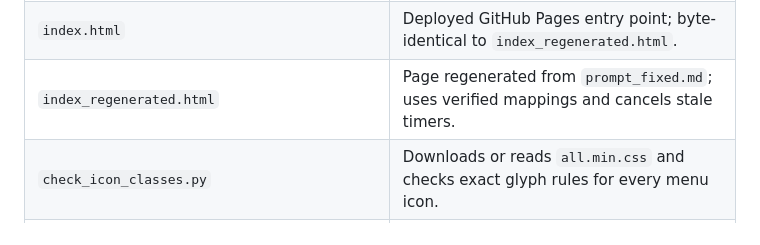
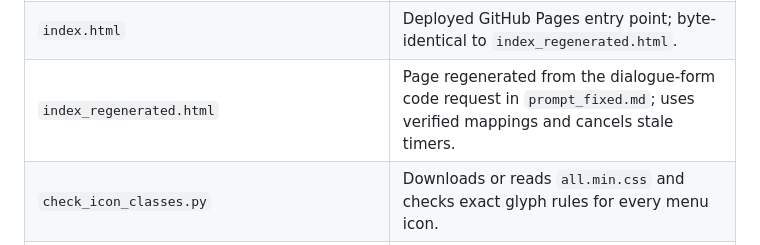
Before and after one commit to Fighter90/random-lunch-generator, a Markdown page: README.md, the part around the change. Drawn GitHub-style.

Commit message:
A01: regenerate from prompt_fixed.md (dialogue form) and redeploy

```diff
--- a/README.md
+++ b/README.md
@@ -26,7 +26,7 @@ The repair keeps the original page structure and Font Awesome rendering. The fix
 | `index_guard_only.html` | Starter mappings plus runtime glyph fallback; isolates the guard behavior. |
 | `index_fixed.html` | Fixed page with the three missing mappings replaced, distinct Ramen/Soup bowl icons, and the runtime fallback retained. |
 | `index.html` | Deployed GitHub Pages entry point; byte-identical to `index_regenerated.html`. |
-| `index_regenerated.html` | Page regenerated from `prompt_fixed.md`; uses verified mappings and cancels stale timers. |
+| `index_regenerated.html` | Page regenerated from the dialogue-form code request in `prompt_fixed.md`; uses verified mappings and cancels stale timers. |
 | `check_icon_classes.py` | Downloads or reads `all.min.css` and checks exact glyph rules for every menu icon. |
 | `list_dish_icons.py` | Prints dish-to-icon mappings side by side for the semantic review. |
 | `run_experiment.py` | Runs seeded headless-browser clicks and measures CSS `::before` glyph rendering. |
```
